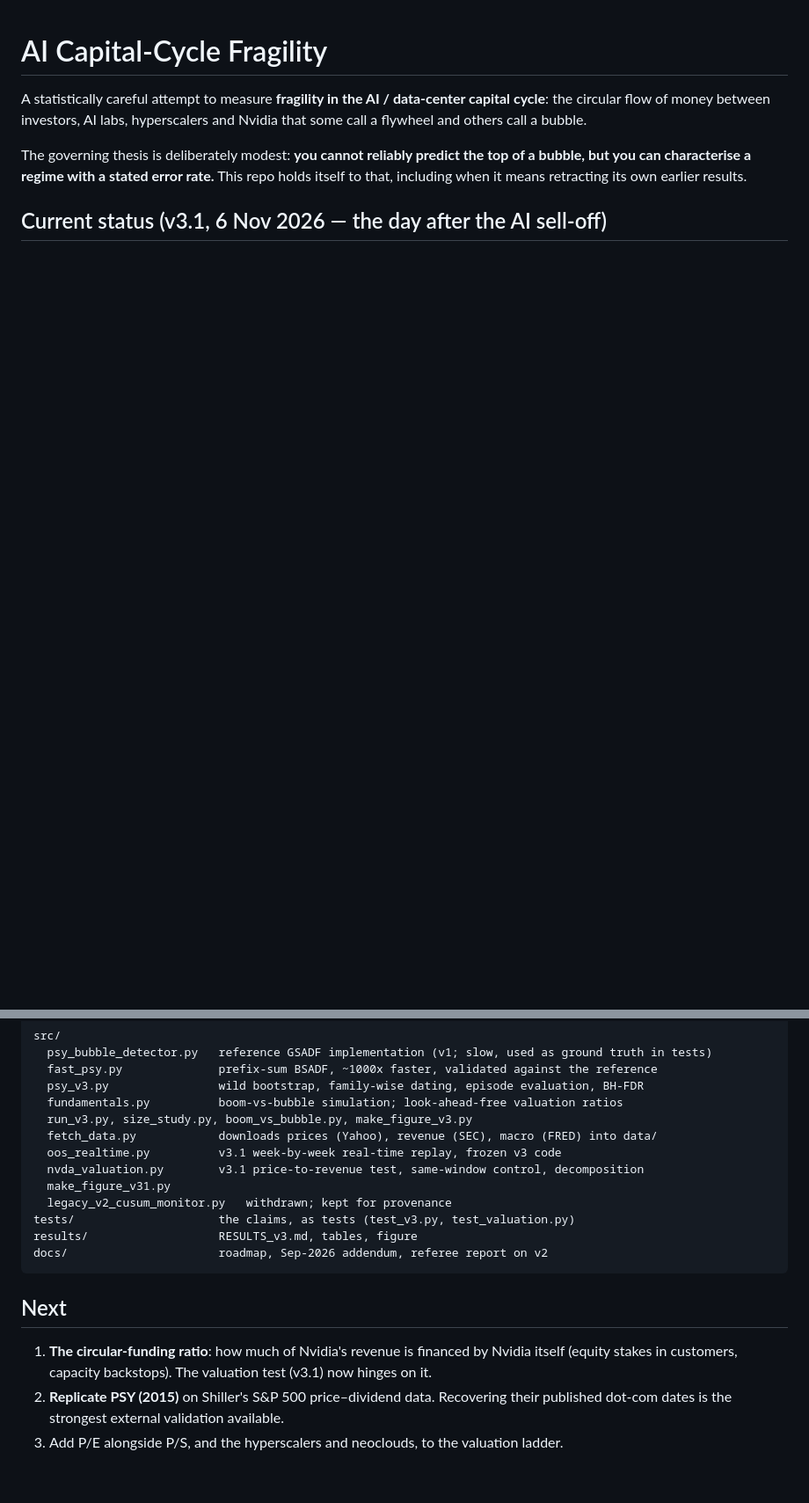
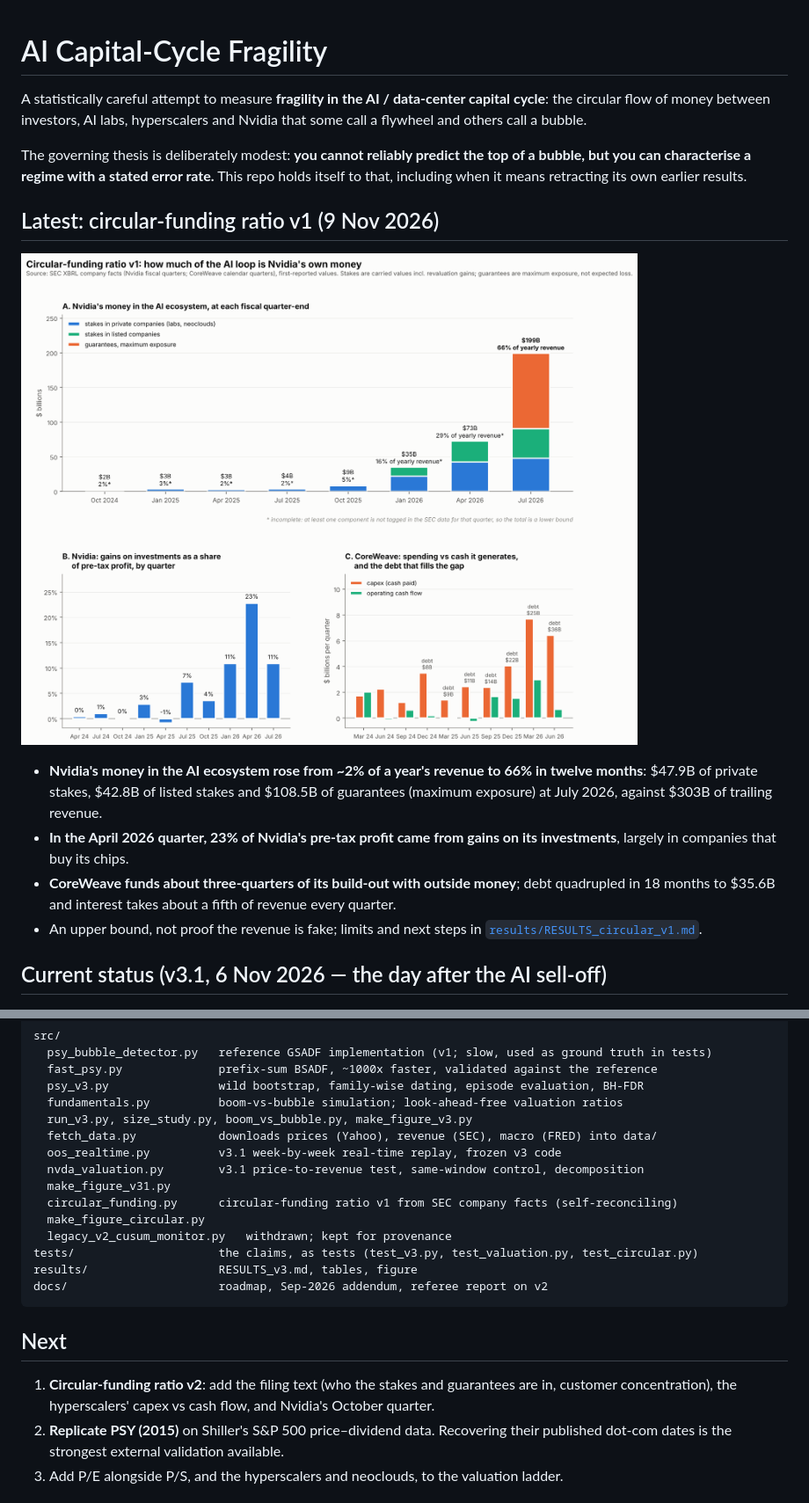
Before and after one commit to Justins10000x/AI-cap-cyc-fragility, a Markdown page: README.md, 2 parts joined by grey strips. Shown at 88% size. GitHub-like rendering; pictures changed too: results/circular_v1.png (added); blank space fills up the shorter version.

````diff
--- a/README.md
+++ b/README.md
@@ -7,6 +7,20 @@ some call a flywheel and others call a bubble.
 The governing thesis is deliberately modest: **you cannot reliably predict the top of a
 bubble, but you can characterise a regime with a stated error rate.** This repo holds itself
 to that, including when it means retracting its own earlier results.
+
+## Latest: circular-funding ratio v1 (9 Nov 2026)
+
+![circular-funding v1](results/circular_v1.png)
+
+- **Nvidia's money in the AI ecosystem rose from ~2% of a year's revenue to 66% in twelve
+  months**: $47.9B of private stakes, $42.8B of listed stakes and $108.5B of guarantees
+  (maximum exposure) at July 2026, against $303B of trailing revenue.
+- **In the April 2026 quarter, 23% of Nvidia's pre-tax profit came from gains on its
+  investments**, largely in companies that buy its chips.
+- **CoreWeave funds about three-quarters of its build-out with outside money**; debt quadrupled
+  in 18 months to $35.6B and interest takes about a fifth of revenue every quarter.
+- An upper bound, not proof the revenue is fake; limits and next steps in
+  [`results/RESULTS_circular_v1.md`](results/RESULTS_circular_v1.md).
 
 ## Current status (v3.1, 6 Nov 2026 — the day after the AI sell-off)
 
@@ -80,16 +96,18 @@ src/
   oos_realtime.py          v3.1 week-by-week real-time replay, frozen v3 code
   nvda_valuation.py        v3.1 price-to-revenue test, same-window control, decomposition
   make_figure_v31.py
+  circular_funding.py      circular-funding ratio v1 from SEC company facts (self-reconciling)
+  make_figure_circular.py
   legacy_v2_cusum_monitor.py   withdrawn; kept for provenance
-tests/                     the claims, as tests (test_v3.py, test_valuation.py)
+tests/                     the claims, as tests (test_v3.py, test_valuation.py, test_circular.py)
 results/                   RESULTS_v3.md, tables, figure
 docs/                      roadmap, Sep-2026 addendum, referee report on v2
 ```
 
 ## Next
 
-1. **The circular-funding ratio**: how much of Nvidia's revenue is financed by Nvidia itself
-   (equity stakes in customers, capacity backstops). The valuation test (v3.1) now hinges on it.
+1. **Circular-funding ratio v2**: add the filing text (who the stakes and guarantees are in,
+   customer concentration), the hyperscalers' capex vs cash flow, and Nvidia's October quarter.
 2. **Replicate PSY (2015)** on Shiller's S&P 500 price–dividend data. Recovering their published
    dot-com dates is the strongest external validation available.
 3. Add P/E alongside P/S, and the hyperscalers and neoclouds, to the valuation ladder.
````
Also changed, not shown: other parts of README.md (+3 -1 lines), results/RESULTS_circular_v1.md (added, +117 -0 lines), 6 other files.
